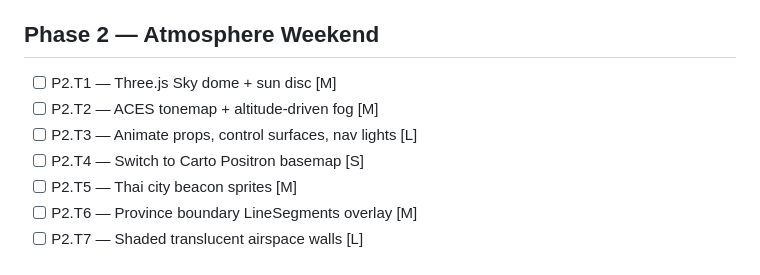
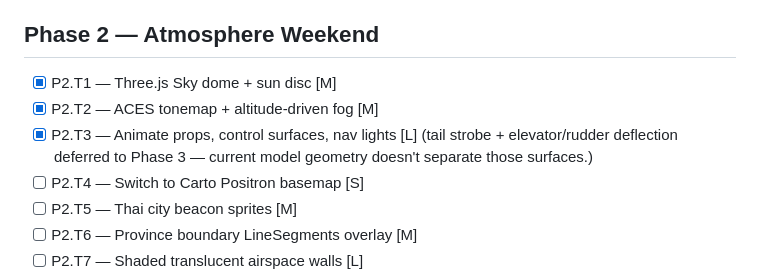
Before and after one commit to kuson/kuson_thailandairspace_sim, a Markdown page: 20260528_todo.md, the part around the change. GitHub-like rendering.

Commit message:
docs: close Phase 2 Session A (P2.T1-T3) session block

```diff
--- a/20260528_todo.md
+++ b/20260528_todo.md
@@ -32,9 +32,11 @@
 - [ ] Tag: betterment-phase-1-complete
 
 ## Phase 2 — Atmosphere Weekend
-- [ ] P2.T1 — Three.js Sky dome + sun disc  [M]
-- [ ] P2.T2 — ACES tonemap + altitude-driven fog  [M]
-- [ ] P2.T3 — Animate props, control surfaces, nav lights  [L]
+- [x] P2.T1 — Three.js Sky dome + sun disc  [M]
+- [x] P2.T2 — ACES tonemap + altitude-driven fog  [M]
+- [x] P2.T3 — Animate props, control surfaces, nav lights  [L]
+       (tail strobe + elevator/rudder deflection deferred to Phase 3
+        — current model geometry doesn't separate those surfaces.)
 - [ ] P2.T4 — Switch to Carto Positron basemap  [S]
 - [ ] P2.T5 — Thai city beacon sprites  [M]
 - [ ] P2.T6 — Province boundary LineSegments overlay  [M]
```
Also changed, not shown: 20260528_journal.md (+107 -0 lines).
